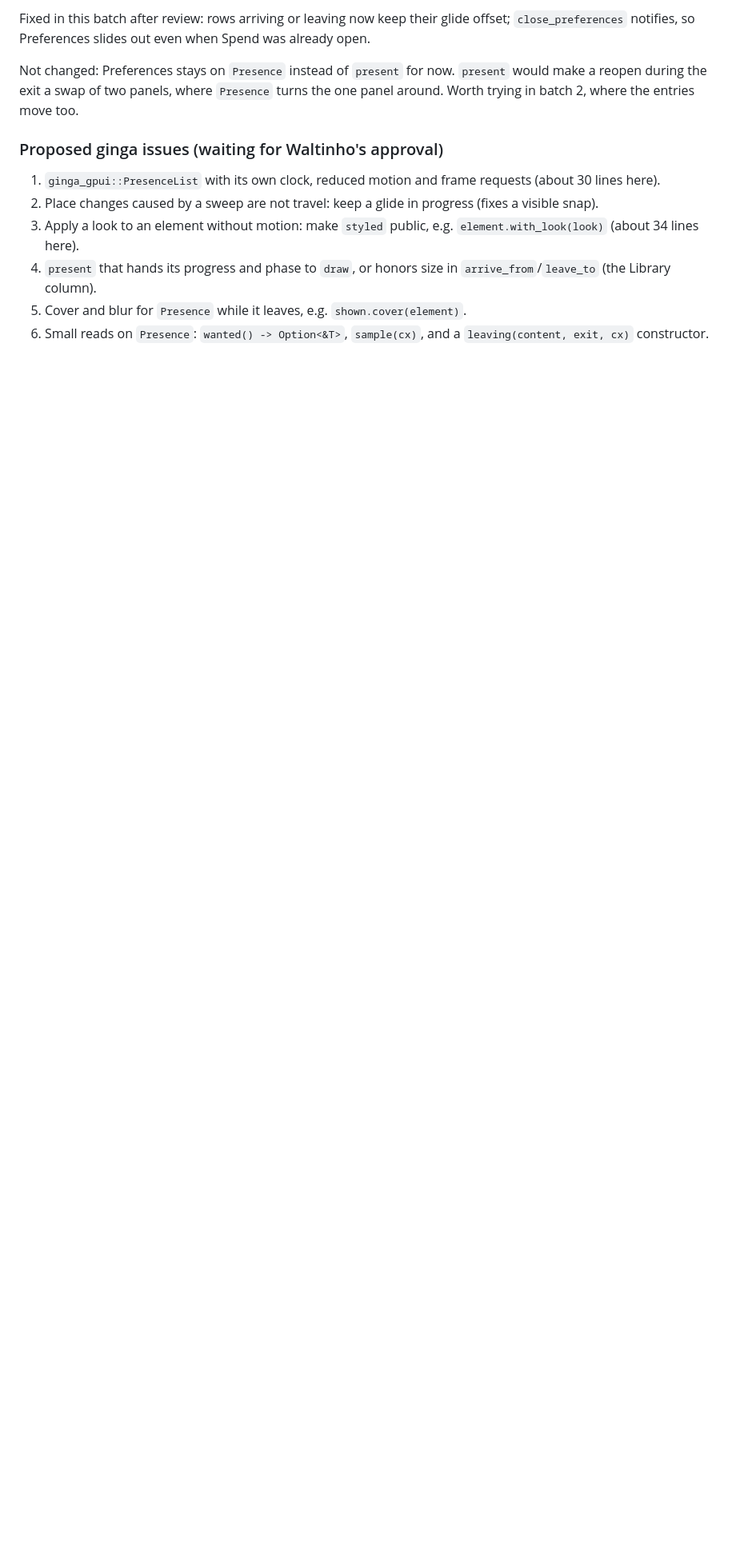
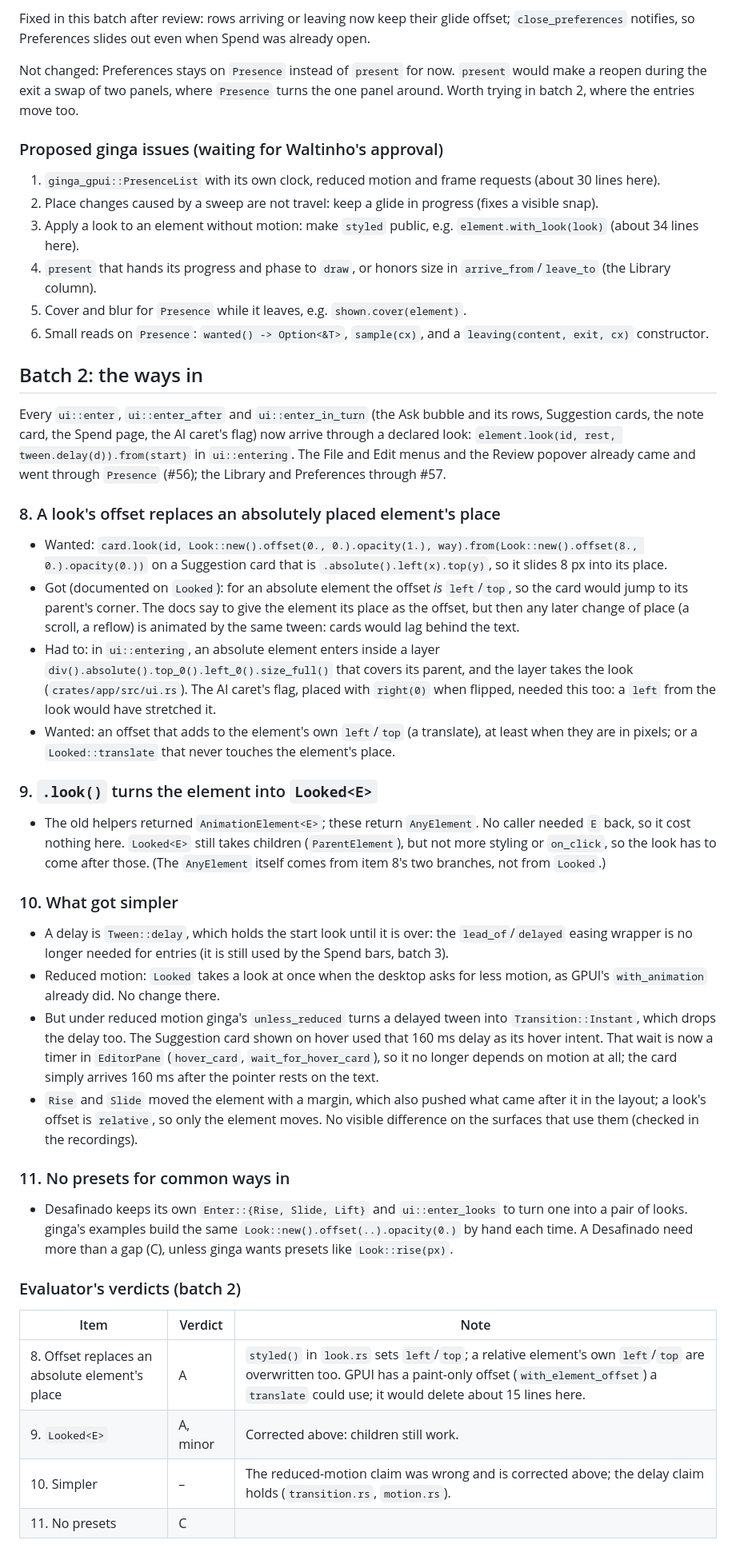
Before and after one commit to walteraandrade/desafinado-rust-port, a Markdown page: docs/ginga-feedback.md, the part around one of its changes. Shown at 80% size. GitHub-like rendering; blank space fills up the shorter version.

```diff
--- a/docs/ginga-feedback.md
+++ b/docs/ginga-feedback.md
@@ -91,3 +91,39 @@ Not changed: Preferences stays on `Presence` instead of `present` for now. `pres
 4. `present` that hands its progress and phase to `draw`, or honors size in `arrive_from`/`leave_to` (the Library column).
 5. Cover and blur for `Presence` while it leaves, e.g. `shown.cover(element)`.
 6. Small reads on `Presence`: `wanted() -> Option<&T>`, `sample(cx)`, and a `leaving(content, exit, cx)` constructor.
+
+## Batch 2: the ways in
+
+Every `ui::enter`, `ui::enter_after` and `ui::enter_in_turn` (the Ask bubble and its rows, Suggestion cards, the note card, the Spend page, the AI caret's flag) now arrive through a declared look: `element.look(id, rest, tween.delay(d)).from(start)` in `ui::entering`. The File and Edit menus and the Review popover already came and went through `Presence` (#56); the Library and Preferences through #57.
+
+### 8. A look's offset replaces an absolutely placed element's place
+
+- Wanted: `card.look(id, Look::new().offset(0., 0.).opacity(1.), way).from(Look::new().offset(8., 0.).opacity(0.))` on a Suggestion card that is `.absolute().left(x).top(y)`, so it slides 8 px into its place.
+- Got (documented on `Looked`): for an absolute element the offset *is* `left`/`top`, so the card would jump to its parent's corner. The docs say to give the element its place as the offset, but then any later change of place (a scroll, a reflow) is animated by the same tween: cards would lag behind the text.
+- Had to: in `ui::entering`, an absolute element enters inside a layer `div().absolute().top_0().left_0().size_full()` that covers its parent, and the layer takes the look (`crates/app/src/ui.rs`). The AI caret's flag, placed with `right(0)` when flipped, needed this too: a `left` from the look would have stretched it.
+- Wanted: an offset that adds to the element's own `left`/`top` (a translate), at least when they are in pixels; or a `Looked::translate` that never touches the element's place.
+
+### 9. `.look()` turns the element into `Looked<E>`
+
+- The old helpers returned `AnimationElement<E>`; these return `AnyElement`. No caller needed `E` back, so it cost nothing here. `Looked<E>` still takes children (`ParentElement`), but not more styling or `on_click`, so the look has to come after those. (The `AnyElement` itself comes from item 8's two branches, not from `Looked`.)
+
+### 10. What got simpler
+
+- A delay is `Tween::delay`, which holds the start look until it is over: the `lead_of`/`delayed` easing wrapper is no longer needed for entries (it is still used by the Spend bars, batch 3).
+- Reduced motion: `Looked` takes a look at once when the desktop asks for less motion, as GPUI's `with_animation` already did. No change there.
+- But under reduced motion ginga's `unless_reduced` turns a delayed tween into `Transition::Instant`, which drops the delay too. The Suggestion card shown on hover used that 160 ms delay as its hover intent. That wait is now a timer in `EditorPane` (`hover_card`, `wait_for_hover_card`), so it no longer depends on motion at all; the card simply arrives 160 ms after the pointer rests on the text.
+- `Rise` and `Slide` moved the element with a margin, which also pushed what came after it in the layout; a look's offset is `relative`, so only the element moves. No visible difference on the surfaces that use them (checked in the recordings).
+
+### 11. No presets for common ways in
+
+- Desafinado keeps its own `Enter::{Rise, Slide, Lift}` and `ui::enter_looks` to turn one into a pair of looks. ginga's examples build the same `Look::new().offset(..).opacity(0.)` by hand each time. A Desafinado need more than a gap (C), unless ginga wants presets like `Look::rise(px)`.
+
+### Evaluator's verdicts (batch 2)
+
+| Item | Verdict | Note |
+|---|---|---|
+| 8. Offset replaces an absolute element's place | A | `styled()` in `look.rs` sets `left`/`top`; a relative element's own `left`/`top` are overwritten too. GPUI has a paint-only offset (`with_element_offset`) a `translate` could use; it would delete about 15 lines here. |
+| 9. `Looked<E>` | A, minor | Corrected above: children still work. |
+| 10. Simpler | – | The reduced-motion claim was wrong and is corrected above; the delay claim holds (`transition.rs`, `motion.rs`). |
+| 11. No presets | C | |
+
```
Also changed, not shown: other parts of docs/ginga-feedback.md (+12 -0 lines), docs/screenshots/ginga-2-entries.gif (added), 2 other files.
